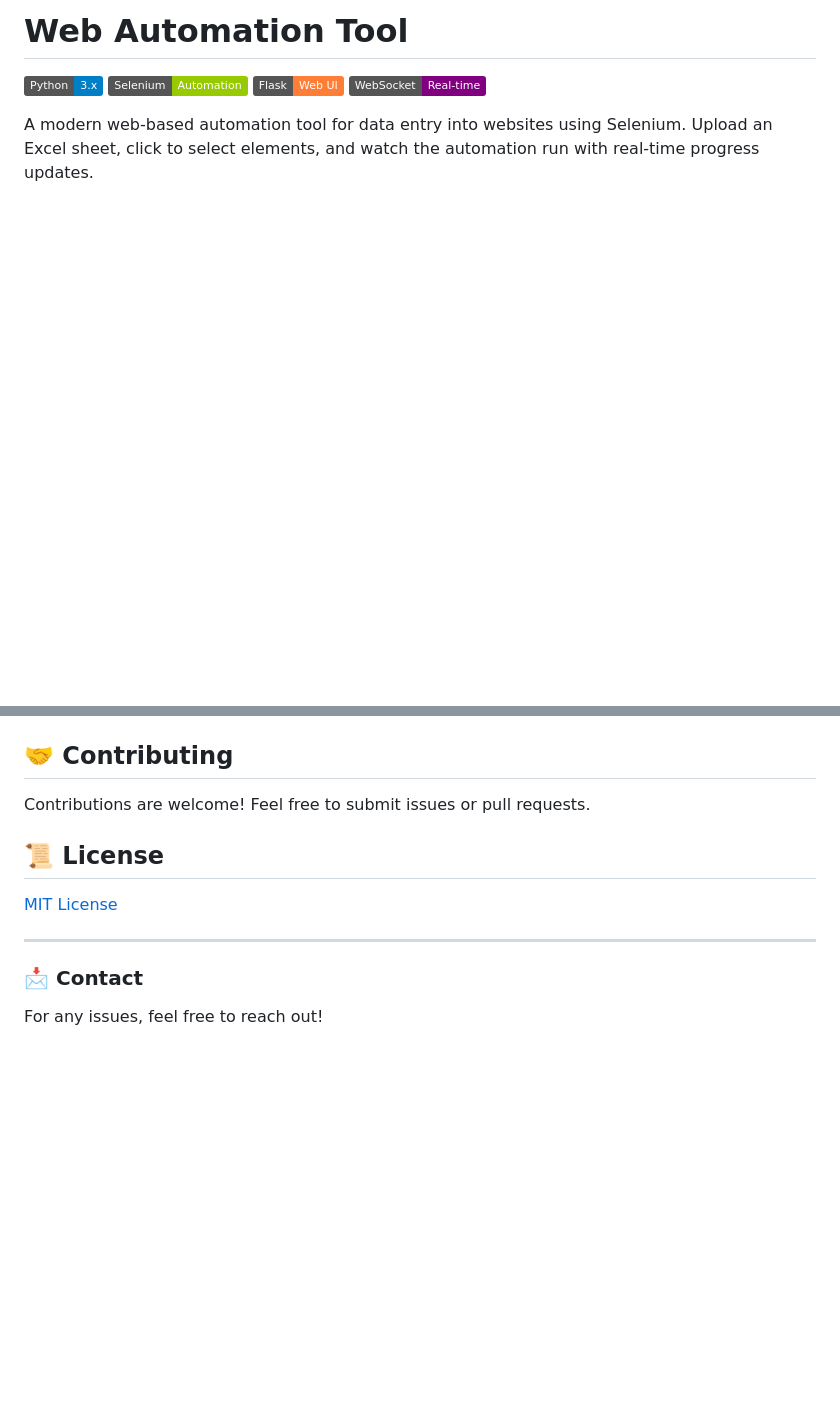
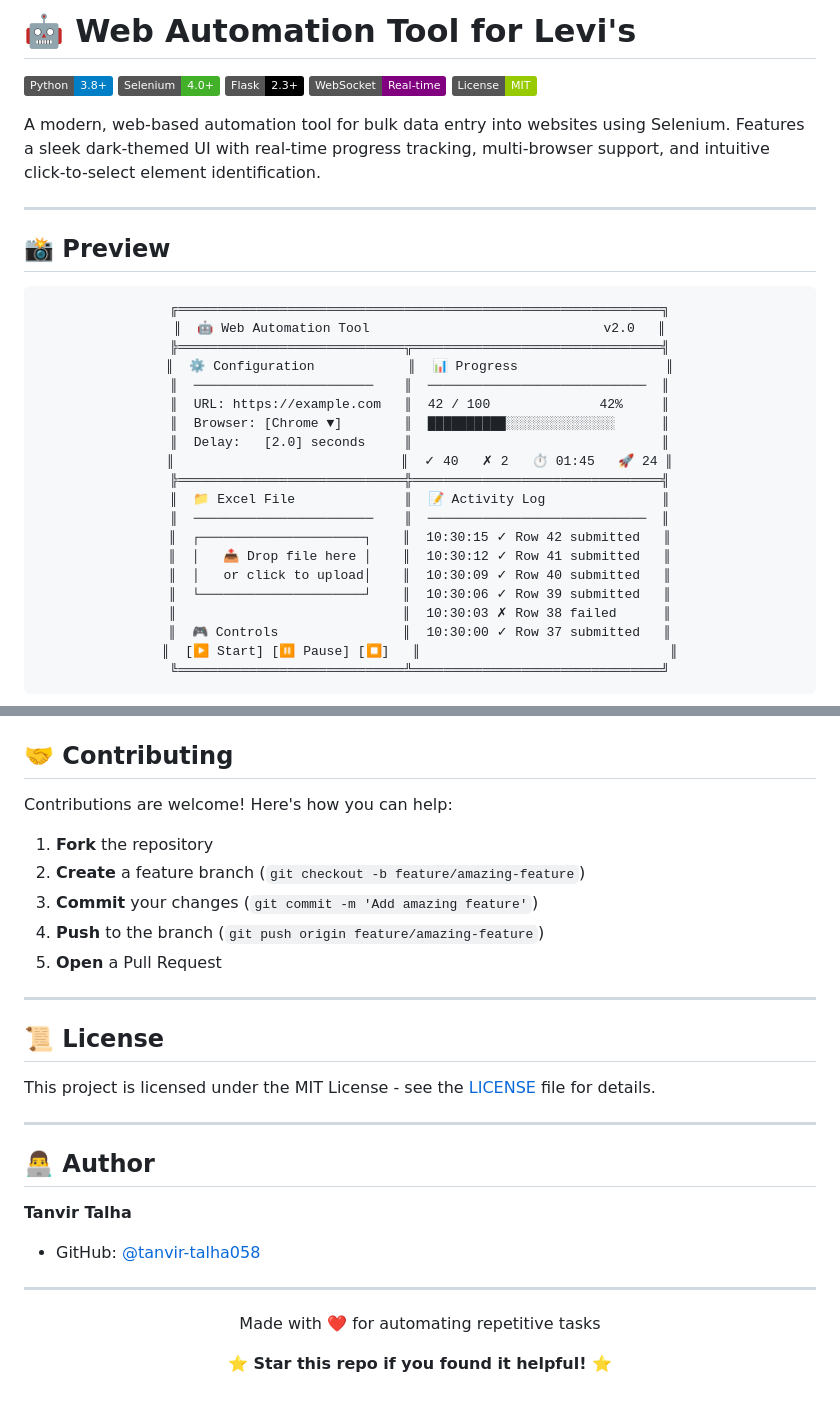
Before and after one commit to tanvir-talha058/AutomationTool_for_Levi-s, a Markdown page: README.md, 2 parts joined by grey strips. GitHub-like rendering; badges without logos; blank space fills up the shorter version.

````diff
--- a/README.md
+++ b/README.md
@@ -1,5 +1,39 @@
-# Web Automation Tool
+# 🤖 Web Automation Tool for Levi's
 
-![Python](https://img.shields.io/badge/Python-3.x-blue) ![Selenium](https://img.shields.io/badge/Selenium-Automation-green) ![Flask](https://img.shields.io/badge/Flask-Web_UI-orange) ![WebSocket](https://img.shields.io/badge/WebSocket-Real--time-purple)
+![Python](https://img.shields.io/badge/Python-3.8+-blue?logo=python&logoColor=white)
+![Selenium](https://img.shields.io/badge/Selenium-4.0+-43B02A?logo=selenium&logoColor=white)
+![Flask](https://img.shields.io/badge/Flask-2.3+-black?logo=flask&logoColor=white)
+![WebSocket](https://img.shields.io/badge/WebSocket-Real--time-purple)
+![License](https://img.shields.io/badge/License-MIT-green)
 
-A modern web-based automation tool for data entry into websites using Selenium. Upload an Excel sheet, click to select elements, and watch the automation run with real-time progress updates.
+A modern, web-based automation tool for bulk data entry into websites using Selenium. Features a sleek dark-themed UI with real-time progress tracking, multi-browser support, and intuitive click-to-select element identification.
+
+---
+
+## 📸 Preview
+
+<div align="center">
+
+```
+╔══════════════════════════════════════════════════════════════╗
+║  🤖 Web Automation Tool                              v2.0   ║
+╠═════════════════════════════╦════════════════════════════════╣
+║  ⚙️ Configuration            ║  📊 Progress                   ║
+║  ───────────────────────    ║  ────────────────────────────  ║
+║  URL: https://example.com   ║  42 / 100              42%     ║
+║  Browser: [Chrome ▼]        ║  ██████████░░░░░░░░░░░░░░      ║
+║  Delay:   [2.0] seconds     ║                                ║
+║                             ║  ✓ 40   ✗ 2   ⏱ 01:45   🚀 24 ║
+╠═════════════════════════════╬════════════════════════════════╣
+║  📁 Excel File              ║  📝 Activity Log               ║
+║  ───────────────────────    ║  ────────────────────────────  ║
+║  ┌─────────────────────┐    ║  10:30:15 ✓ Row 42 submitted   ║
+║  │   📤 Drop file here │    ║  10:30:12 ✓ Row 41 submitted   ║
+║  │   or click to upload│    ║  10:30:09 ✓ Row 40 submitted   ║
+║  └─────────────────────┘    ║  10:30:06 ✓ Row 39 submitted   ║
+║                             ║  10:30:03 ✗ Row 38 failed      ║
+║  🎮 Controls                ║  10:30:00 ✓ Row 37 submitted   ║
+║  [▶ Start] [⏸ Pause] [⏹]   ║                                ║
+╚═════════════════════════════╩════════════════════════════════╝
+```
+
@@ -84,13 +178,33 @@ pip install -r requirements.txt
 
 ## 🤝 Contributing
 
-Contributions are welcome! Feel free to submit issues or pull requests.
+Contributions are welcome! Here's how you can help:
+
+1. **Fork** the repository
+2. **Create** a feature branch (`git checkout -b feature/amazing-feature`)
+3. **Commit** your changes (`git commit -m 'Add amazing feature'`)
+4. **Push** to the branch (`git push origin feature/amazing-feature`)
+5. **Open** a Pull Request
+
+---
 
 ## 📜 License
 
-[MIT License](LICENSE)
+This project is licensed under the MIT License - see the [LICENSE](LICENSE) file for details.
 
 ---
-### 📩 Contact
 
-For any issues, feel free to reach out!
+## 👨‍💻 Author
+
+**Tanvir Talha**
+
+- GitHub: [@tanvir-talha058](https://github.com/tanvir-talha058)
+
+---
+
+<div align="center">
+
+Made with ❤️ for automating repetitive tasks
+
+⭐ **Star this repo if you found it helpful!** ⭐
+
````
Also changed, not shown: other parts of README.md (+114 -53 lines).
